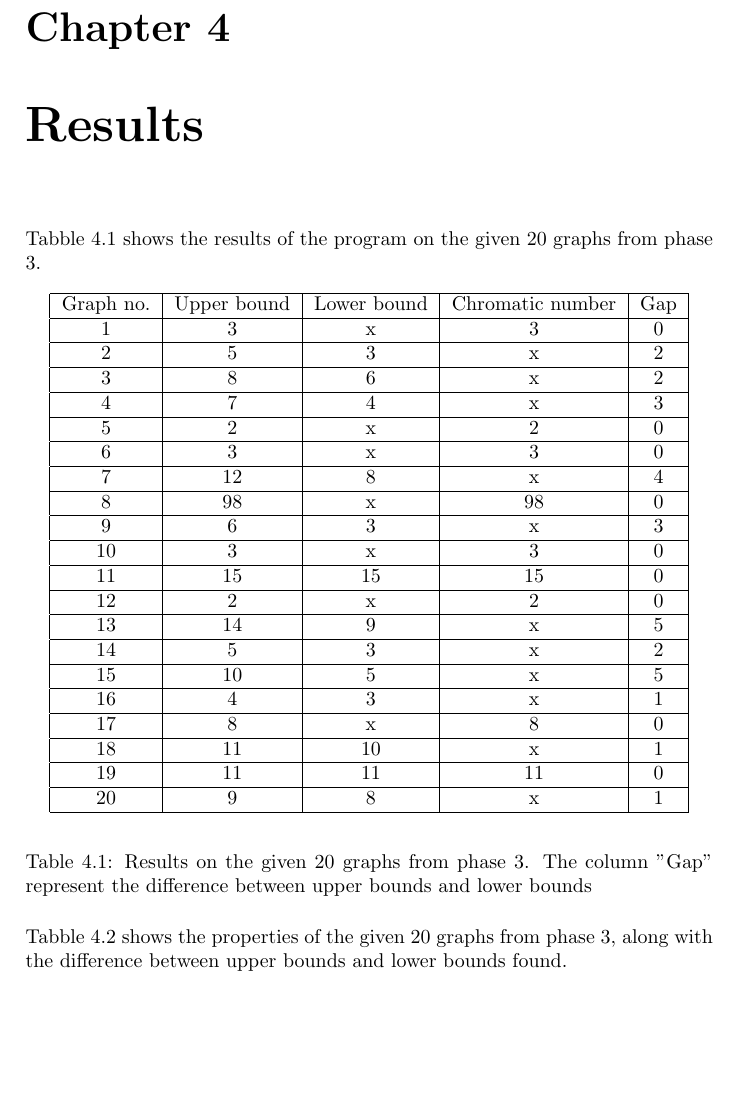
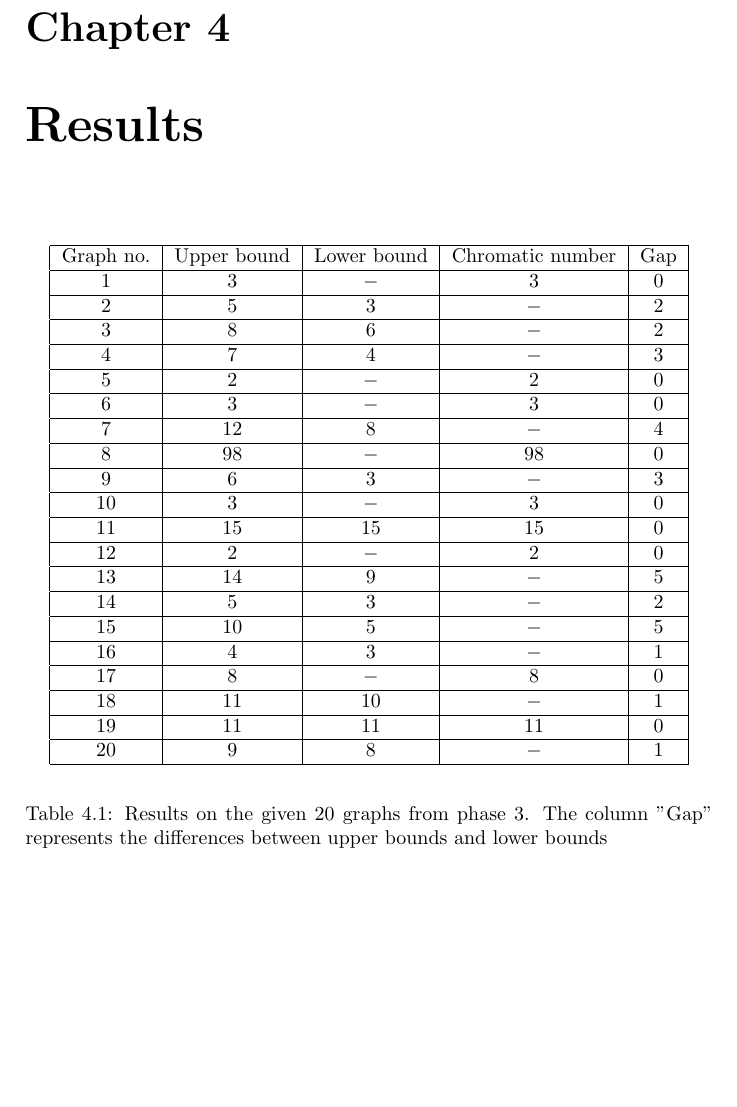
Before and after one commit to diagnoza/develop-, a LaTeX document (Project1-1/Phase3/report/Report.tex): part of page 17 of 21, cut so that both start at the same text. Compiled offline with pdfLaTeX.

Commit message:
Update report

```diff
--- a/Project1-1/Phase3/report/Report.tex
+++ b/Project1-1/Phase3/report/Report.tex
@@ -399,59 +401,58 @@
 	\end{itemize}
 
 	\chapter{Results}
-		Tabble \ref{tab:result} shows the results of the program on the given 20 graphs from phase 3.
+
 		\begin{table} [h!]
 		\begin{center}
 			\begin{tabular}{| c | c | c | c |c|}
 				\hline
 				Graph no. & Upper bound & Lower bound & Chromatic number & Gap \\
 				\hline
-				1 & 3 & x & 3 & 0\\
+				1 & 3 & $-$ & 3 & 0\\
 				\hline
-				2 & 5 & 3 & x & 2\\
+				2 & 5 & 3 & $-$ & 2\\
 				\hline
-				3 & 8 & 6 & x & 2\\
+				3 & 8 & 6 & $-$ & 2\\
 				\hline
-				4 & 7 & 4 & x & 3\\
+				4 & 7 & 4 & $-$ & 3\\
 				\hline
-				5 & 2 & x & 2 & 0\\
+				5 & 2 & $-$ & 2 & 0\\
 				\hline
-				6 & 3 & x & 3 & 0\\
+				6 & 3 & $-$ & 3 & 0\\
 				\hline
-				7 & 12 & 8 & x & 4\\
+				7 & 12 & 8 & $-$ & 4\\
 				\hline
-				8 & 98 & x & 98 & 0\\
+				8 & 98 & $-$ & 98 & 0\\
 				\hline
-				9 & 6 & 3 & x & 3\\
+				9 & 6 & 3 & $-$ & 3\\
 				\hline
-				10 & 3 & x & 3 & 0\\
+				10 & 3 & $-$ & 3 & 0\\
 				\hline
 				11 & 15 & 15 & 15 & 0\\
 				\hline
-				12 & 2 & x & 2 & 0\\
+				12 & 2 & $-$ & 2 & 0\\
 				\hline
-				13 & 14 & 9 & x & 5\\
+				13 & 14 & 9 & $-$ & 5\\
 				\hline
-				14 & 5 & 3 & x & 2\\
+				14 & 5 & 3 & $-$ & 2\\
 				\hline
-				15 & 10 & 5 & x & 5\\
+				15 & 10 & 5 & $-$ & 5\\
 				\hline
-				16 & 4 & 3 & x & 1\\
+				16 & 4 & 3 & $-$ & 1\\
 				\hline
-				17 & 8 & x & 8 & 0\\
+				17 & 8 & $-$ & 8 & 0\\
 				\hline
-				18 & 11 & 10 & x & 1\\
+				18 & 11 & 10 & $-$ & 1\\
 				\hline
 				19 & 11 & 11 & 11 & 0\\
 				\hline
-				20 & 9 & 8 & x & 1\\
+				20 & 9 & 8 & $-$ & 1\\
 				\hline
 			\end{tabular}
 		\end{center}
-		\caption{Results on the given 20 graphs from phase 3. The column "Gap" represent the difference between upper bounds and lower bounds}
+		\caption{Results on the given 20 graphs from phase 3. The column "Gap" represents the differences between upper bounds and lower bounds}
 		\label{tab:result}
 	\end{table}
 
-	Tabble \ref{tab:prop} shows the properties of the given 20 graphs from phase 3, along with the difference between upper bounds and lower bounds found.
 	\begin{table} [h!]
 		\begin{center}
```
Also changed, not shown: Project1-1/Phase3/report/Report.pdf, Project1-1/Phase3/report/Report.tex (48 more changed lines).
